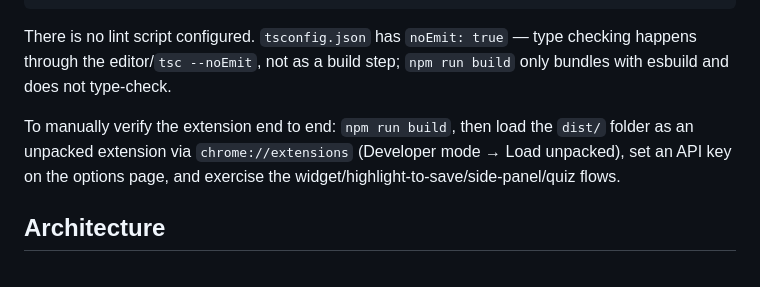
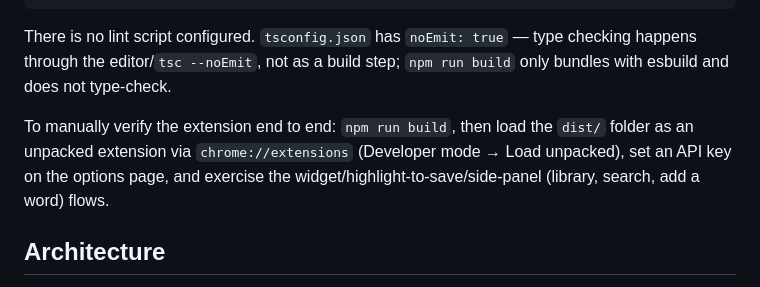
Before and after one commit to RohanG1996/Lexi---Word-of-the-Day, a Markdown page: CLAUDE.md, the part around one of its changes. GitHub-like rendering.

Commit message:
docs: update CLAUDE.md for the search and add-a-word changes
Co-Authored-By: Claude Sonnet 5 <noreply@anthropic.com>

```diff
--- a/CLAUDE.md
+++ b/CLAUDE.md
@@ -17,7 +17,7 @@ npm run build          # bundle with esbuild into dist/ (also copies manifest.js
 
 There is no lint script configured. `tsconfig.json` has `noEmit: true` — type checking happens through the editor/`tsc --noEmit`, not as a build step; `npm run build` only bundles with esbuild and does not type-check.
 
-To manually verify the extension end to end: `npm run build`, then load the `dist/` folder as an unpacked extension via `chrome://extensions` (Developer mode → Load unpacked), set an API key on the options page, and exercise the widget/highlight-to-save/side-panel/quiz flows.
+To manually verify the extension end to end: `npm run build`, then load the `dist/` folder as an unpacked extension via `chrome://extensions` (Developer mode → Load unpacked), set an API key on the options page, and exercise the widget/highlight-to-save/side-panel (library, search, add a word) flows.
 
 ## Architecture
 
```
Also changed, not shown: other parts of CLAUDE.md (+1 -1 lines).
